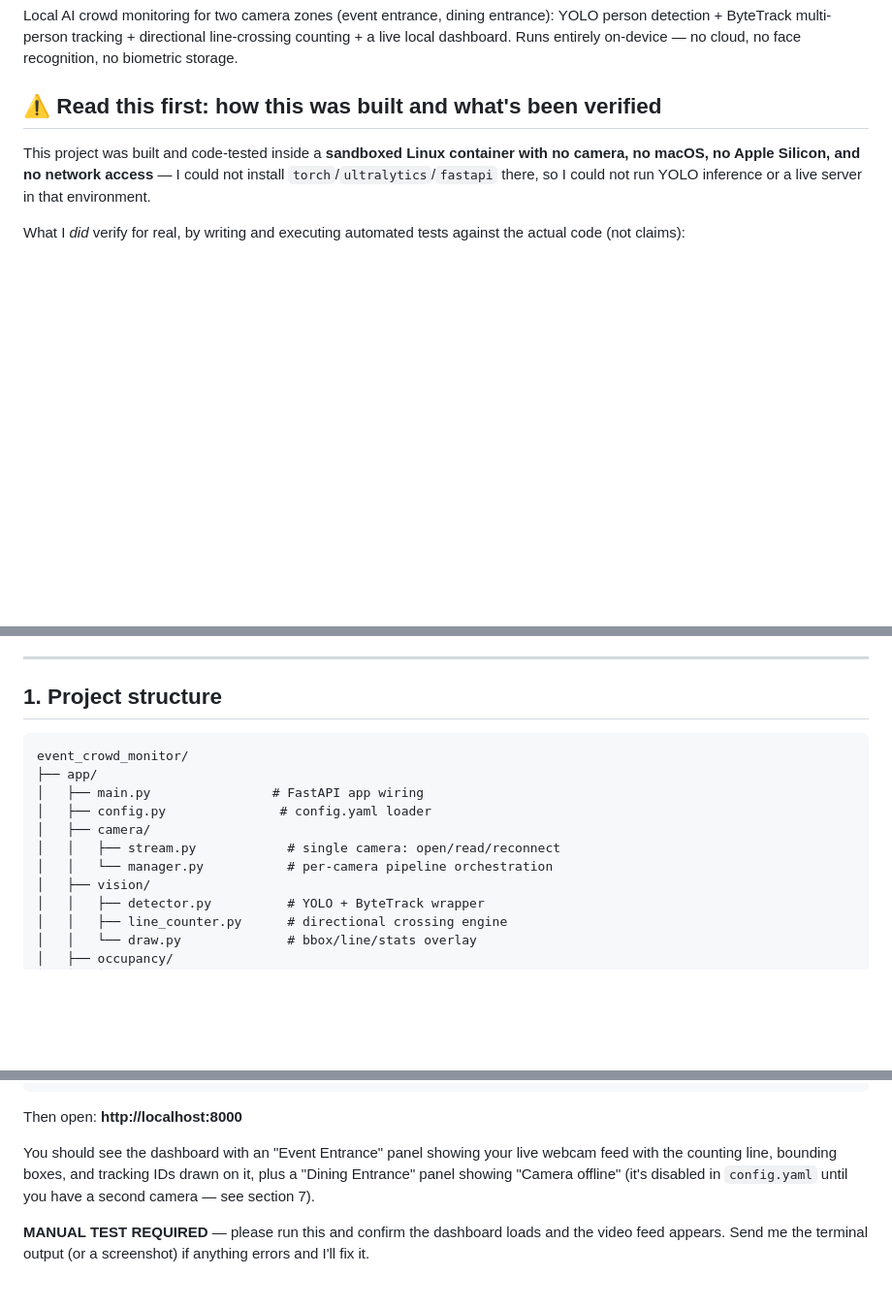
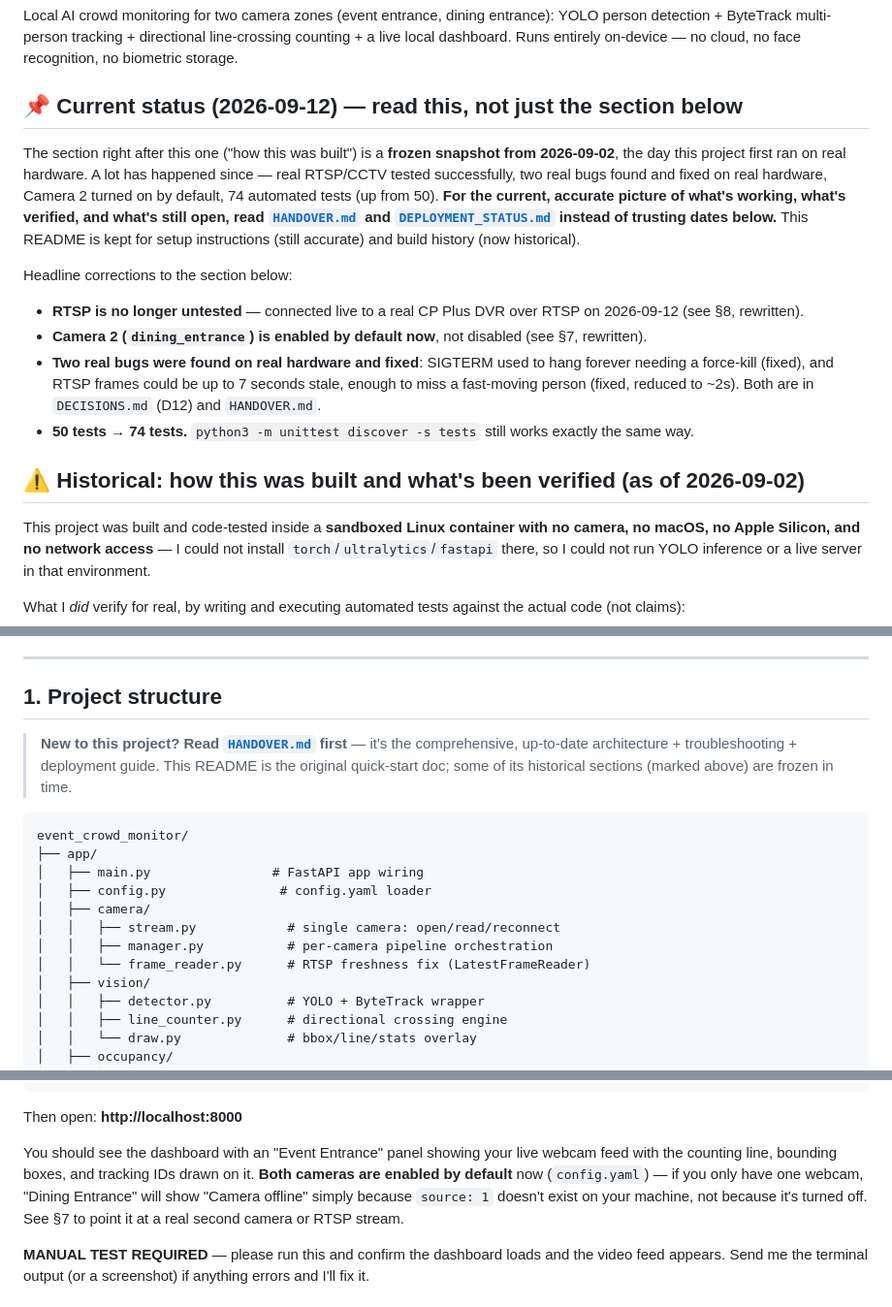
Before and after one commit to SS22-Ai/Live-crowd-monitoring-system, a Markdown page: README.md, 3 parts joined by grey strips. Shown at 97% size. GitHub-like rendering; blank space fills up the shorter version.

````diff
--- a/README.md
+++ b/README.md
@@ -5,7 +5,31 @@ entrance): YOLO person detection + ByteTrack multi-person tracking +
 directional line-crossing counting + a live local dashboard. Runs
 entirely on-device — no cloud, no face recognition, no biometric storage.
 
-## ⚠️ Read this first: how this was built and what's been verified
+## 📌 Current status (2026-09-12) — read this, not just the section below
+
+The section right after this one ("how this was built") is a **frozen
+snapshot from 2026-09-02**, the day this project first ran on real
+hardware. A lot has happened since — real RTSP/CCTV tested successfully,
+two real bugs found and fixed on real hardware, Camera 2 turned on by
+default, 74 automated tests (up from 50). **For the current, accurate
+picture of what's working, what's verified, and what's still open, read
+[`HANDOVER.md`](HANDOVER.md) and [`DEPLOYMENT_STATUS.md`](DEPLOYMENT_STATUS.md)
+instead of trusting dates below.** This README is kept for setup
+instructions (still accurate) and build history (now historical).
+
+Headline corrections to the section below:
+- **RTSP is no longer untested** — connected live to a real CP Plus DVR
+  over RTSP on 2026-09-12 (see §8, rewritten).
+- **Camera 2 (`dining_entrance`) is enabled by default now**, not
+  disabled (see §7, rewritten).
+- **Two real bugs were found on real hardware and fixed**: SIGTERM used
+  to hang forever needing a force-kill (fixed), and RTSP frames could be
+  up to 7 seconds stale, enough to miss a fast-moving person (fixed,
+  reduced to ~2s). Both are in `DECISIONS.md` (D12) and `HANDOVER.md`.
+- **50 tests → 74 tests.** `python3 -m unittest discover -s tests` still
+  works exactly the same way.
+
+## ⚠️ Historical: how this was built and what's been verified (as of 2026-09-02)
 
 This project was built and code-tested inside a **sandboxed Linux
 container with no camera, no macOS, no Apple Silicon, and no network
@@ -56,6 +80,11 @@ was built. Section "First run on your Mac" below is where that happens.
 
 ## 1. Project structure
 
+> **New to this project? Read [`HANDOVER.md`](HANDOVER.md) first** — it's
+> the comprehensive, up-to-date architecture + troubleshooting +
+> deployment guide. This README is the original quick-start doc; some of
+> its historical sections (marked above) are frozen in time.
+
 ```
 event_crowd_monitor/
 ├── app/
@@ -63,7 +92,8 @@ event_crowd_monitor/
 │   ├── config.py               # config.yaml loader
 │   ├── camera/
 │   │   ├── stream.py            # single camera: open/read/reconnect
-│   │   └── manager.py           # per-camera pipeline orchestration
+│   │   ├── manager.py           # per-camera pipeline orchestration
+│   │   └── frame_reader.py      # RTSP freshness fix (LatestFrameReader)
 │   ├── vision/
 │   │   ├── detector.py          # YOLO + ByteTrack wrapper
 │   │   ├── line_counter.py      # directional crossing engine
@@ -195,9 +225,11 @@ Then open: **http://localhost:8000**
 
 You should see the dashboard with an "Event Entrance" panel showing
 your live webcam feed with the counting line, bounding boxes, and
-tracking IDs drawn on it, plus a "Dining Entrance" panel showing
-"Camera offline" (it's disabled in `config.yaml` until you have a
-second camera — see section 7).
+tracking IDs drawn on it. **Both cameras are enabled by default** now
+(`config.yaml`) — if you only have one webcam, "Dining Entrance" will
+show "Camera offline" simply because `source: 1` doesn't exist on your
+machine, not because it's turned off. See §7 to point it at a real
+second camera or RTSP stream.
 
 **MANUAL TEST REQUIRED** — please run this and confirm the dashboard
 loads and the video feed appears. Send me the terminal output (or a
````
Also changed, not shown: other parts of README.md (+73 -23 lines), HANDOVER.md (added, +580 -0 lines).
